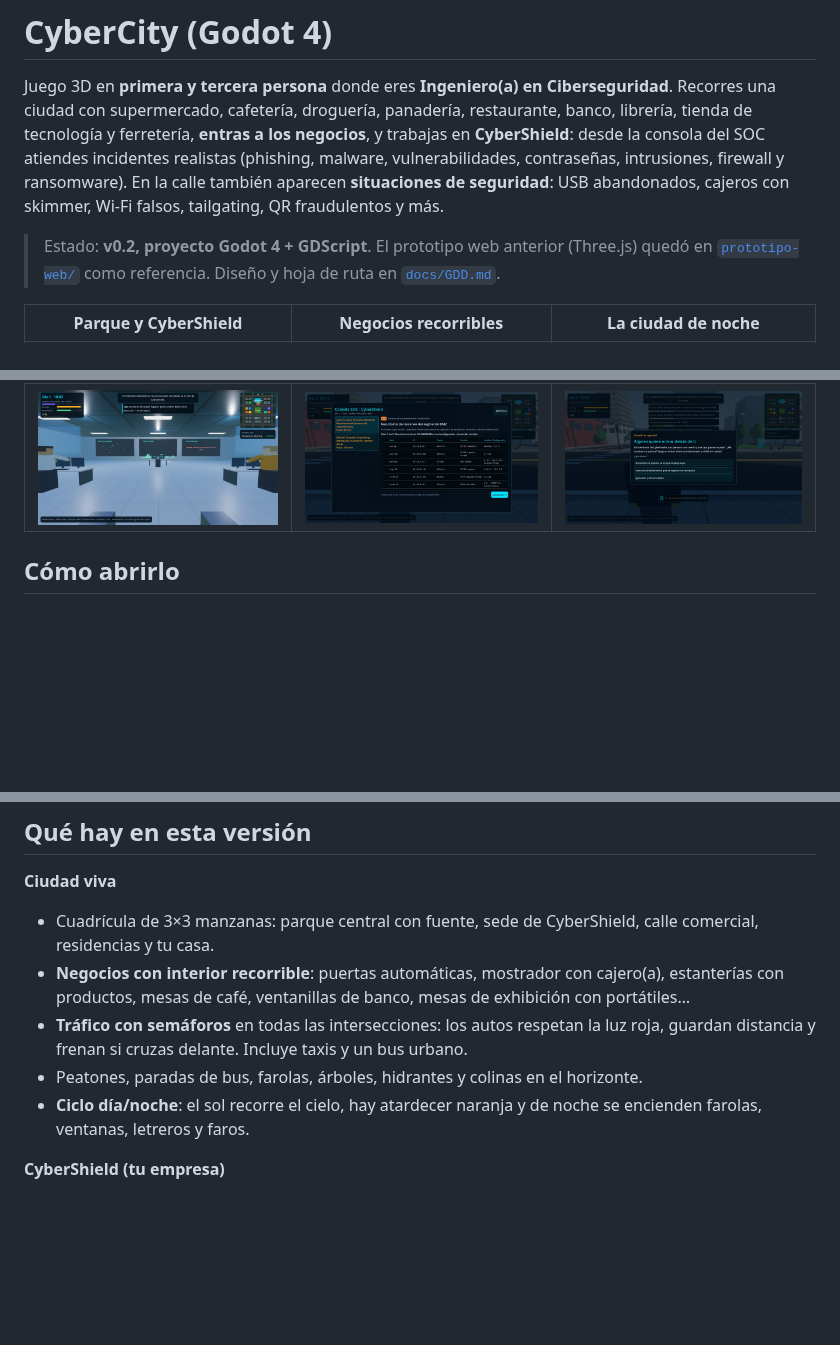
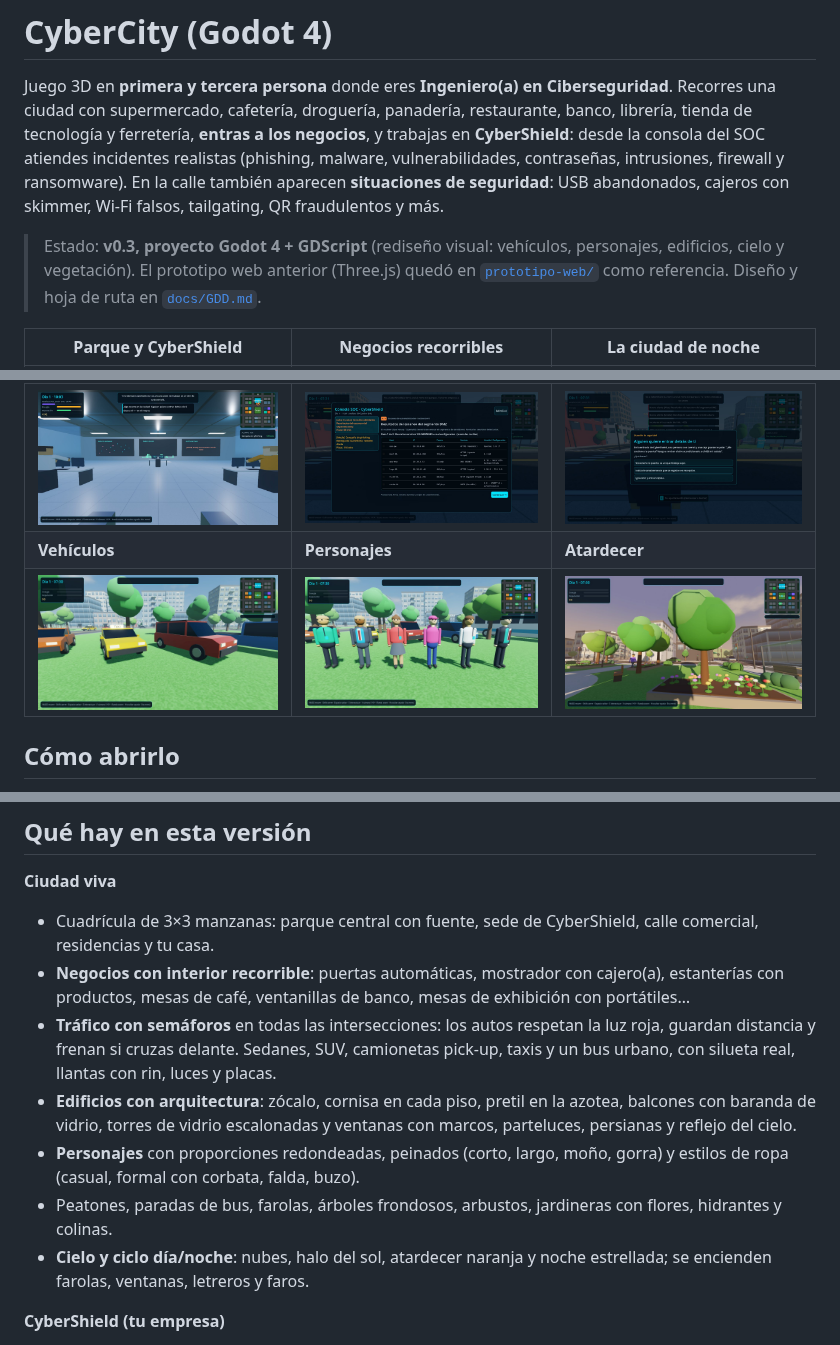
Before and after one commit to Fabian08-Developer/Juego-3D---CyberCity, a Markdown page: README.md, 3 parts joined by grey strips. Rendered like a GitHub page; pictures changed too: docs/img/atardecer.jpg (added), docs/img/personajes.jpg (added), docs/img/vehiculos.jpg (added); blank space fills up the shorter version.

Commit message:
Rediseño visual y corrección del tráfico
- Corrige los vehículos apilados en el centro del mapa: AnimatableBody3D con
  sync_to_physics ignoraba la posición asignada por código.
- Vehículos con perfil lateral extruido (sedán, taxi, SUV, pick-up, bus),
  llantas con rin, luces y placas.
- Personajes redondeados con peinados y estilos de ropa.
- Edificios con zócalo, cornisas, pretil, balcones, torres escalonadas y
  fachadas más detalladas.
- Cielo con shader propio (nubes, halo solar, estrellas); árboles frondosos,
  arbustos y jardineras con flores.
- Modo --showcase en la prueba de humo para revisar modelos.

Co-Authored-By: Claude Opus 5.5 <noreply@anthropic.com>
Claude-Session: https://claude.ai/code/session_01MWDMiAuRcrWkXfhRWuSBDe

```diff
--- a/README.md
+++ b/README.md
@@ -6,7 +6,7 @@ a los negocios**, y trabajas en **CyberShield**: desde la consola del SOC atiend
 malware, vulnerabilidades, contraseñas, intrusiones, firewall y ransomware). En la calle también aparecen
 **situaciones de seguridad**: USB abandonados, cajeros con skimmer, Wi-Fi falsos, tailgating, QR fraudulentos y más.
 
-> Estado: **v0.2, proyecto Godot 4 + GDScript**. El prototipo web anterior (Three.js) quedó en
+> Estado: **v0.3, proyecto Godot 4 + GDScript** (rediseño visual: vehículos, personajes, edificios, cielo y vegetación). El prototipo web anterior (Three.js) quedó en
 > [`prototipo-web/`](prototipo-web) como referencia. Diseño y hoja de ruta en [`docs/GDD.md`](docs/GDD.md).
 
 | Parque y CyberShield | Negocios recorribles | La ciudad de noche |
@@ -14,6 +14,8 @@ malware, vulnerabilidades, contraseñas, intrusiones, firewall y ransomware). En
 | ![Parque](docs/img/parque.jpg) | ![Negocio](docs/img/negocio.jpg) | ![Noche](docs/img/noche.jpg) |
 | **Oficina del SOC** | **Consola de incidentes** | **Situaciones en la calle** |
 | ![SOC](docs/img/oficina-soc.jpg) | ![Consola](docs/img/consola-soc.jpg) | ![Evento](docs/img/evento-ciudad.jpg) |
+| **Vehículos** | **Personajes** | **Atardecer** |
+| ![Vehículos](docs/img/vehiculos.jpg) | ![Personajes](docs/img/personajes.jpg) | ![Atardecer](docs/img/atardecer.jpg) |
 
 ## Cómo abrirlo
 
@@ -45,10 +47,14 @@ modelos ni texturas externas que descargar.
 - **Negocios con interior recorrible**: puertas automáticas, mostrador con cajero(a), estanterías con productos,
   mesas de café, ventanillas de banco, mesas de exhibición con portátiles…
 - **Tráfico con semáforos** en todas las intersecciones: los autos respetan la luz roja, guardan distancia y frenan si
-  cruzas delante. Incluye taxis y un bus urbano.
-- Peatones, paradas de bus, farolas, árboles, hidrantes y colinas en el horizonte.
-- **Ciclo día/noche**: el sol recorre el cielo, hay atardecer naranja y de noche se encienden farolas, ventanas,
-  letreros y faros.
+  cruzas delante. Sedanes, SUV, camionetas pick-up, taxis y un bus urbano, con silueta real, llantas con rin, luces y placas.
+- **Edificios con arquitectura**: zócalo, cornisa en cada piso, pretil en la azotea, balcones con baranda de vidrio,
+  torres de vidrio escalonadas y ventanas con marcos, parteluces, persianas y reflejo del cielo.
+- **Personajes** con proporciones redondeadas, peinados (corto, largo, moño, gorra) y estilos de ropa (casual, formal
+  con corbata, falda, buzo).
+- Peatones, paradas de bus, farolas, árboles frondosos, arbustos, jardineras con flores, hidrantes y colinas.
+- **Cielo y ciclo día/noche**: nubes, halo del sol, atardecer naranja y noche estrellada; se encienden farolas,
+  ventanas, letreros y faros.
 
 **CyberShield (tu empresa)**
 - Lobby con recepción y torniquetes, oficina abierta con compañeros trabajando (puedes hablar con ellos), cuarto de
```
Also changed, not shown: other parts of README.md (+4 -0 lines), docs/GDD.md (+8 -0 lines), 15 other files.
